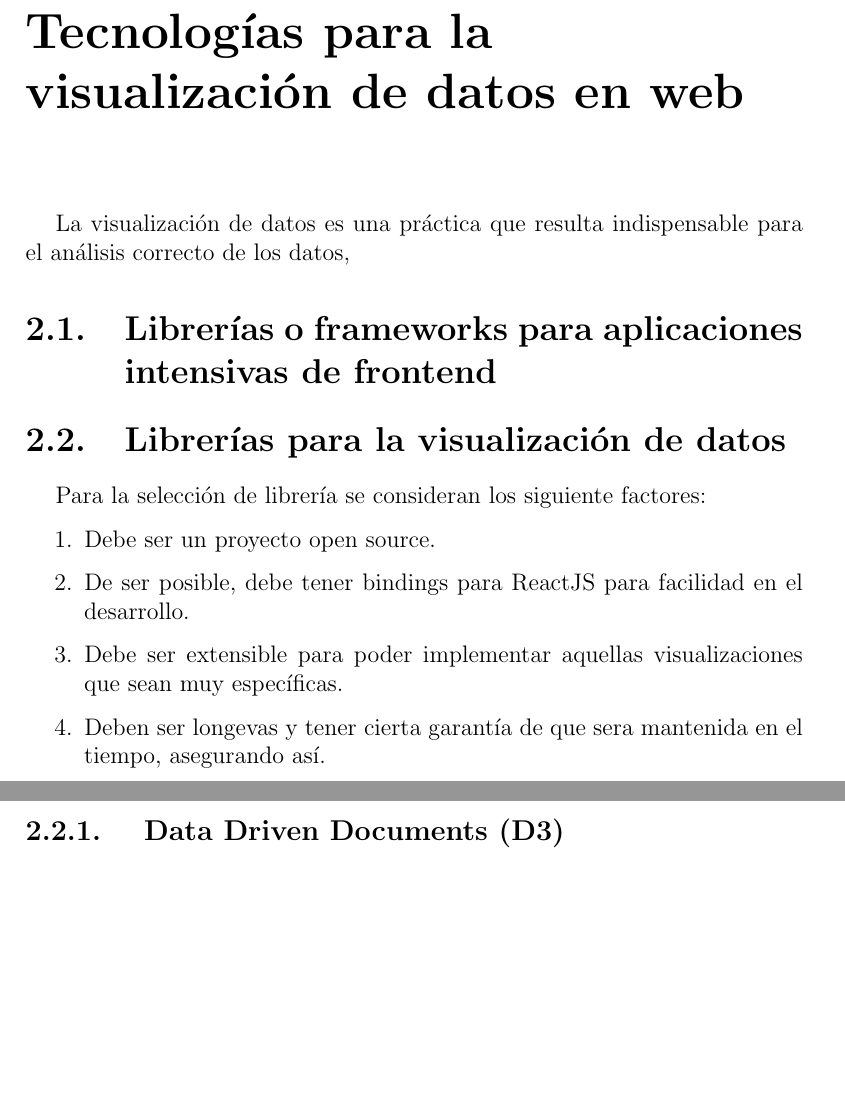
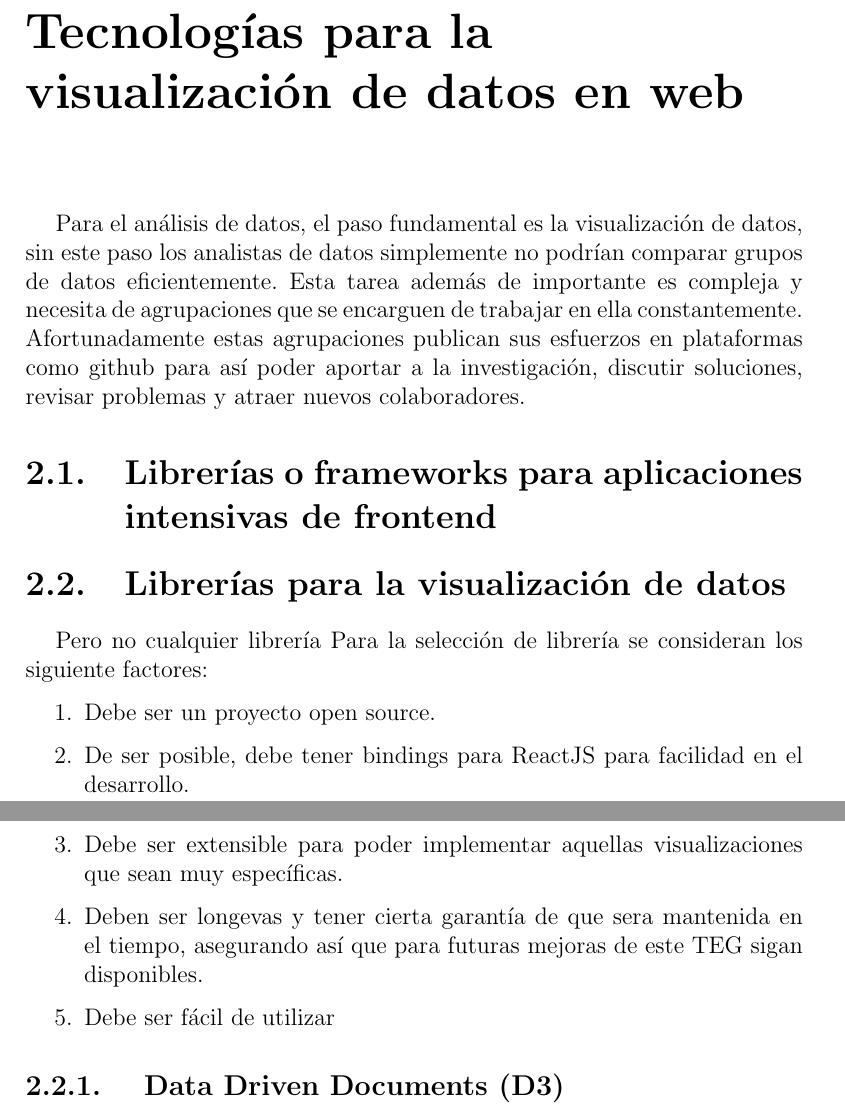
Before and after one commit to adrianjmejias/TrabajoEspecialDeGrado, a LaTeX document (seminario/main.tex, which reads seminario/2-TecVisDatos/TecVisDatos.tex): two parts of pages 6 and 7 of 39, joined at a grey line, cut so that both start at the same text, the shorter picture padded with empty space. Compiled offline with pdfLaTeX.

Commit message:
[wip] meeting with scalise
Co-authored-by: Jose Tirado <jet29@users.noreply.github.com>

```diff
--- a/seminario/2-TecVisDatos/TecVisDatos.tex
+++ b/seminario/2-TecVisDatos/TecVisDatos.tex
@@ -1,17 +1,21 @@
-La visualización de datos es una práctica que resulta indispensable para el análisis correcto de los datos,
-
-
+Para el análisis de datos, el paso fundamental es la visualización de datos, sin este paso los analistas de datos simplemente no podrían comparar grupos de datos
+eficientemente.
+Esta tarea además de importante es compleja y necesita de agrupaciones que se encarguen de trabajar en ella constantemente. Afortunadamente estas agrupaciones publican sus esfuerzos en plataformas
+como github para así poder aportar a la investigación, discutir soluciones, revisar problemas y atraer nuevos colaboradores.
 
 \section{Librerías o frameworks para aplicaciones intensivas de frontend}
 
 \section{Librerías para la visualización de datos}
+Pero no cualquier librería
 Para la selección de librería se consideran los siguiente factores:
 
 \begin{enumerate}
     \item {Debe ser un proyecto open source.}
     \item {De ser posible, debe tener bindings para ReactJS para facilidad en el desarrollo.}
     \item {Debe ser extensible para poder implementar aquellas visualizaciones que sean muy específicas.}
-    \item {Deben ser longevas y tener cierta garantía de que sera mantenida en el tiempo, asegurando así.}
+    \item {Deben ser longevas y tener cierta garantía de que sera mantenida en el tiempo,
+    asegurando así que para futuras mejoras de este TEG sigan disponibles.}
+    \item {Debe ser fácil de utilizar}
 \end{enumerate}
 
 \subsection{ Data Driven Documents (D3) }
```
